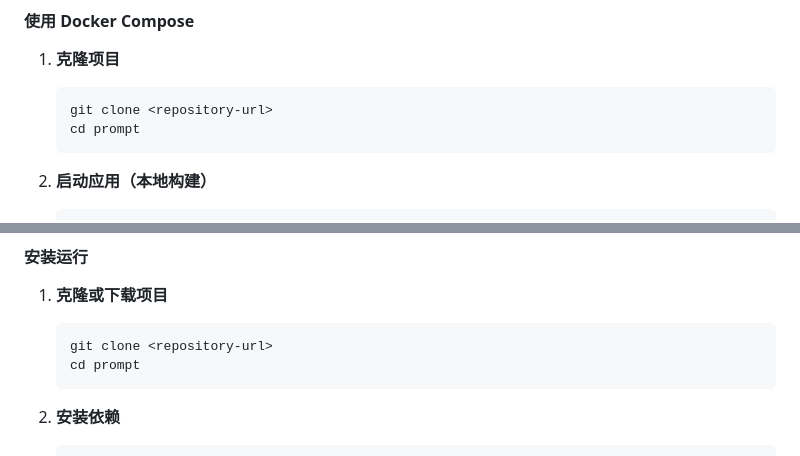
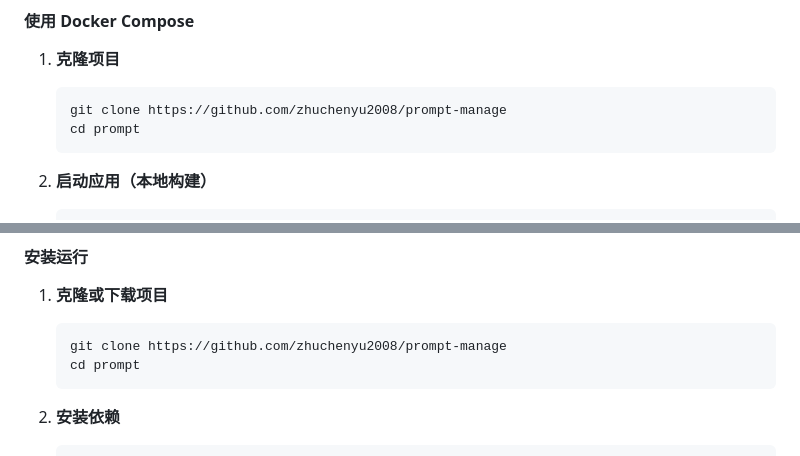
Before and after one commit to zhuchenyu2008/prompt-manage, a Markdown page: README.md, 2 parts joined by grey strips. GitHub-like rendering.

````diff
--- a/README.md
+++ b/README.md
@@ -71,7 +71,7 @@ docker run -d \
 
 1. **克隆项目**
    ```bash
-   git clone <repository-url>
+   git clone https://github.com/zhuchenyu2008/prompt-manage
    cd prompt
    ```
 
@@ -120,7 +120,7 @@ docker run -d -p 3501:3501 -v prompt-data:/app/data prompt-manager
 
 1. **克隆或下载项目**
    ```bash
-   git clone <repository-url>
+   git clone https://github.com/zhuchenyu2008/prompt-manage
    cd prompt
    ```
 
````
